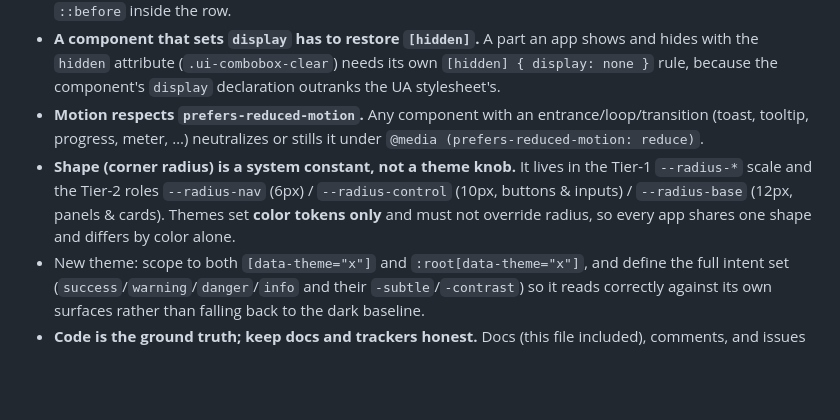
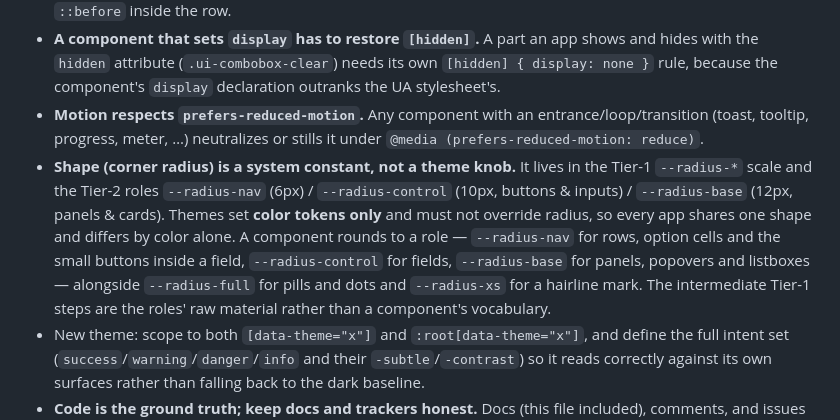
Before and after one commit to Bodegi/design-kit, a Markdown page: CLAUDE.md, the part around the change. GitHub-like rendering; blank space fills up the shorter version.

Commit message:
docs: tighten the conventions after the parallel component merge
Fold the avatar and file-input focus-ring bullets into one, and the number
and file :has() state bullets into one, so each convention is stated once.
Name the second @supports progressive enhancement (the combobox's anchor
positioning) beside the customizable select, and record which radius role
each kind of part rounds to.

Co-Authored-By: Claude Fable 5.1 <noreply@anthropic.com>

```diff
--- a/CLAUDE.md
+++ b/CLAUDE.md
@@ -52,7 +52,7 @@ Installed via Git reference (`"design-kit": "github:Bodegi/design-kit#main"`). C
 - **A flex row is not a list item.** A component that lays its rows out with `display: flex` stops generating the native `::marker`, so an ordered variant (`ol.ui-list`) numbers its rows from a CSS counter drawn in a `::before` inside the row.
 - **A component that sets `display` has to restore `[hidden]`.** A part an app shows and hides with the `hidden` attribute (`.ui-combobox-clear`) needs its own `[hidden] { display: none }` rule, because the component's `display` declaration outranks the UA stylesheet's.
 - **Motion respects `prefers-reduced-motion`.** Any component with an entrance/loop/transition (toast, tooltip, progress, meter, …) neutralizes or stills it under `@media (prefers-reduced-motion: reduce)`.
-- **Shape (corner radius) is a system constant, not a theme knob.** It lives in the Tier-1 `--radius-*` scale and the Tier-2 roles `--radius-nav` (6px) / `--radius-control` (10px, buttons & inputs) / `--radius-base` (12px, panels & cards). Themes set **color tokens only** and must not override radius, so every app shares one shape and differs by color alone.
+- **Shape (corner radius) is a system constant, not a theme knob.** It lives in the Tier-1 `--radius-*` scale and the Tier-2 roles `--radius-nav` (6px) / `--radius-control` (10px, buttons & inputs) / `--radius-base` (12px, panels & cards). Themes set **color tokens only** and must not override radius, so every app shares one shape and differs by color alone. A component rounds to a role — `--radius-nav` for rows, option cells and the small buttons inside a field, `--radius-control` for fields, `--radius-base` for panels, popovers and listboxes — alongside `--radius-full` for pills and dots and `--radius-xs` for a hairline mark. The intermediate Tier-1 steps are the roles' raw material rather than a component's vocabulary.
 - New theme: scope to both `[data-theme="x"]` and `:root[data-theme="x"]`, and define the full intent set (`success`/`warning`/`danger`/`info` and their `-subtle`/`-contrast`) so it reads correctly against its own surfaces rather than falling back to the dark baseline.
 - **Code is the ground truth; keep docs and trackers honest.** Docs (this file included), comments, and issues all drift from reality independently — a claim silently outdated by finished work, or an issue closed with its checkboxes never ticked (so done work reads as undone). When any of them disagrees with the code, the code wins: verify the mechanism a claim names against the repo before trusting it — "no open tracker" doesn't prove a claim still holds, and a "closed issue with unchecked boxes" doesn't prove the work is missing. Fix the stale artifact when you find it, and tick tracker boxes / update these docs as work lands so the next reader isn't misled.
 - Keep files UTF-8 without BOM.
```
